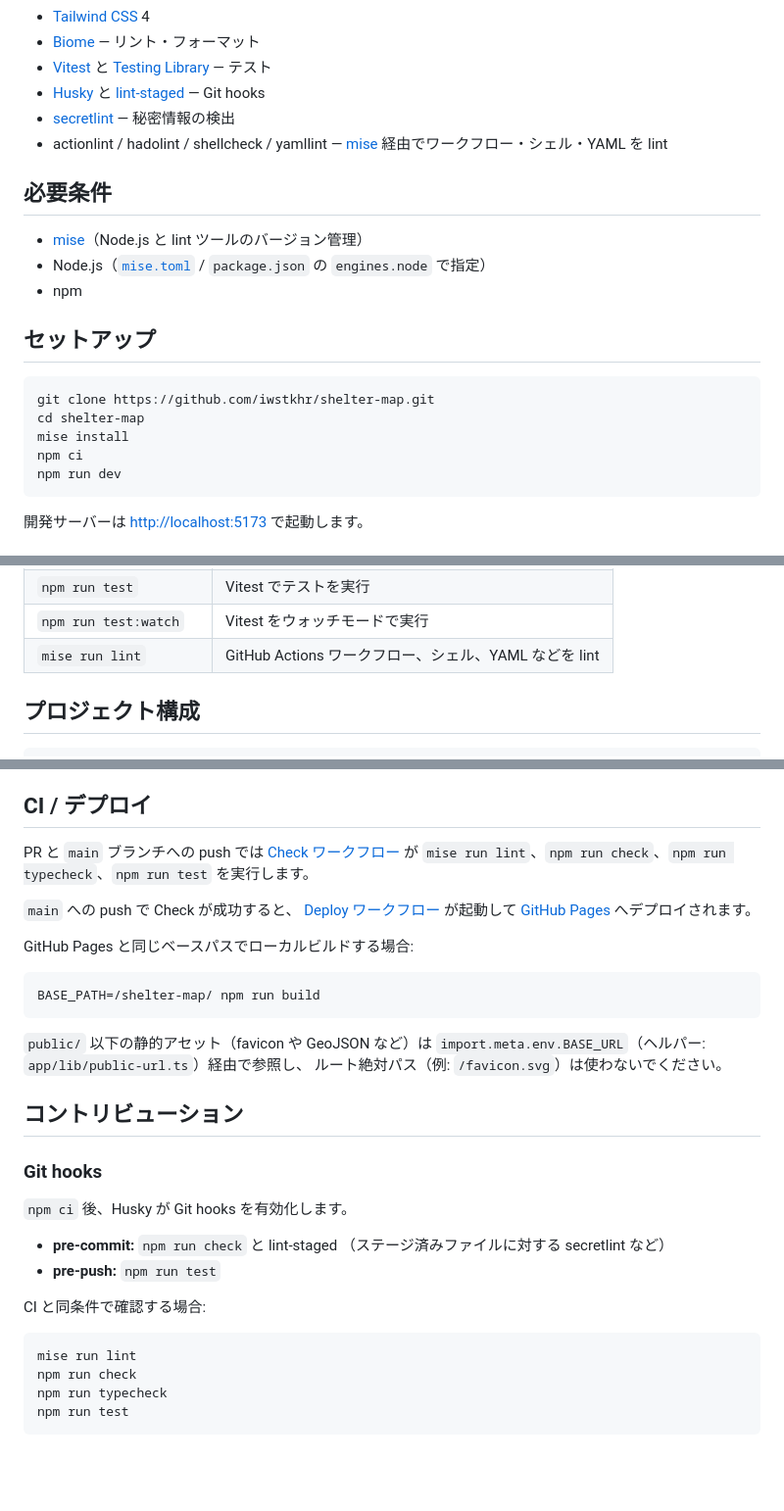
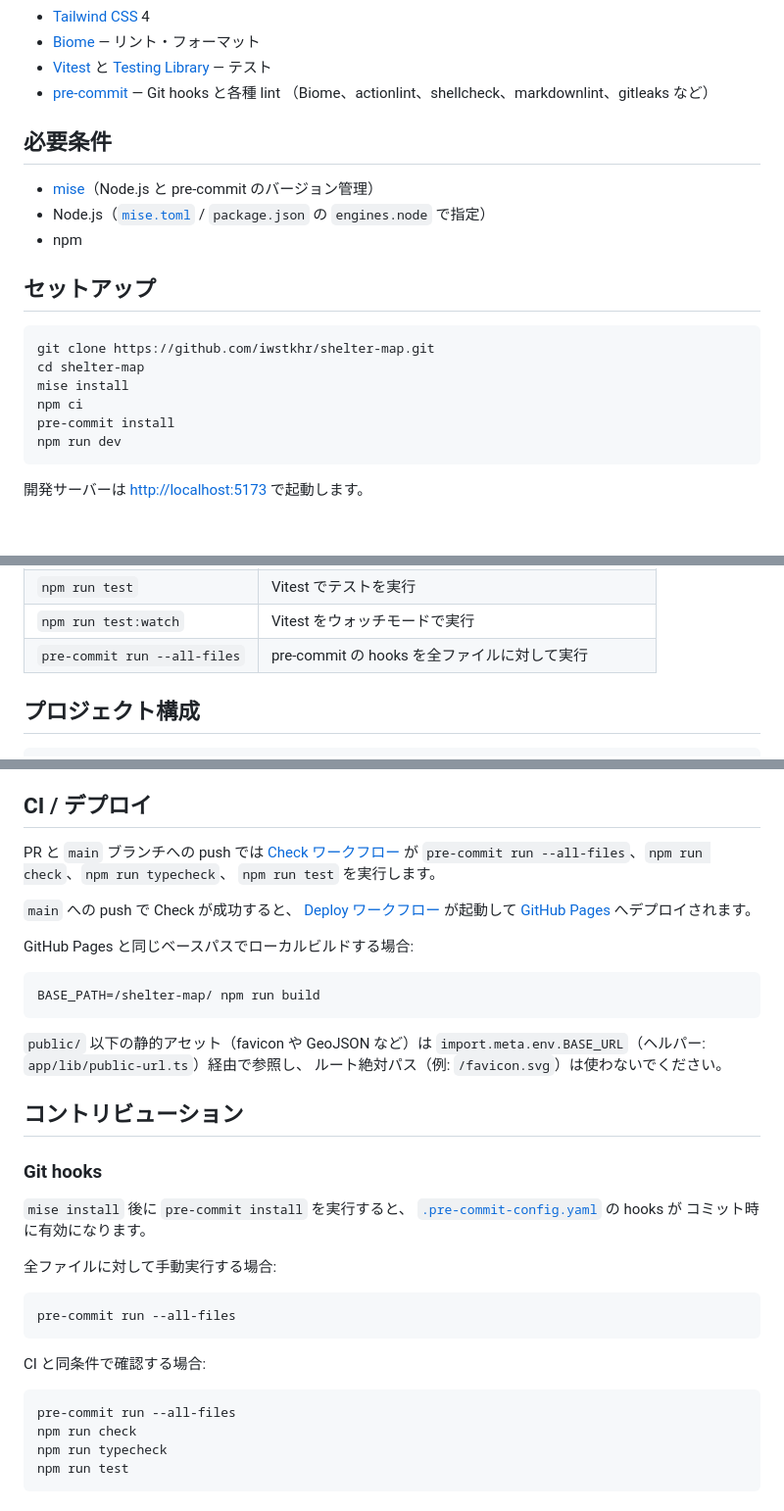
Before and after one commit to iwstkhr/shelter-map, a Markdown page: README.md, 3 parts joined by grey strips. Shown at 98% size. Drawn GitHub-style; blank space fills up the shorter version.

Commit message:
docs: document pre-commit setup and usage
Update README for mise-managed pre-commit hooks and CI checks.

Co-authored-by: Cursor <cursoragent@cursor.com>

````diff
--- a/README.md
+++ b/README.md
@@ -32,16 +32,12 @@
   [Testing Library](
   https://testing-library.com/docs/react-testing-library/intro/)
   — テスト
-- [Husky](https://typicode.github.io/husky/) と
-  [lint-staged](https://github.com/lint-staged/lint-staged)
-  — Git hooks
-- [secretlint](https://github.com/secretlint/secretlint) — 秘密情報の検出
-- actionlint / hadolint / shellcheck / yamllint
-  — [mise](https://mise.jdx.dev/) 経由でワークフロー・シェル・YAML を lint
+- [pre-commit](https://pre-commit.com/) — Git hooks と各種 lint
+  （Biome、actionlint、shellcheck、markdownlint、gitleaks など）
 
 ## 必要条件
 
-- [mise](https://mise.jdx.dev/)（Node.js と lint ツールのバージョン管理）
+- [mise](https://mise.jdx.dev/)（Node.js と pre-commit のバージョン管理）
 - Node.js（[`mise.toml`](mise.toml) / `package.json` の `engines.node` で指定）
 - npm
 
@@ -52,6 +48,7 @@ git clone https://github.com/iwstkhr/shelter-map.git
 cd shelter-map
 mise install
 npm ci
+pre-commit install
 npm run dev
 ```
 
@@ -72,7 +69,7 @@ npm run dev
 | `npm run typecheck` | TypeScript の型チェックを実行 |
 | `npm run test` | Vitest でテストを実行 |
 | `npm run test:watch` | Vitest をウォッチモードで実行 |
-| `mise run lint` | GitHub Actions ワークフロー、シェル、YAML などを lint |
+| `pre-commit run --all-files` | pre-commit の hooks を全ファイルに対して実行 |
 
 ## プロジェクト構成
 
@@ -114,8 +111,8 @@ GeoJSON は毎月 1 日に GitHub Actions でダウンロード・圧縮され
 
 PR と `main` ブランチへの push では
 [Check ワークフロー](.github/workflows/check.yml) が
-`mise run lint`、`npm run check`、`npm run typecheck`、`npm run test`
-を実行します。
+`pre-commit run --all-files`、`npm run check`、`npm run typecheck`、
+`npm run test` を実行します。
 
 `main` への push で Check が成功すると、
 [Deploy ワークフロー](.github/workflows/deploy.yml) が起動して
@@ -135,16 +132,20 @@ BASE_PATH=/shelter-map/ npm run build
 
 ### Git hooks
 
-`npm ci` 後、Husky が Git hooks を有効化します。
+`mise install` 後に `pre-commit install` を実行すると、
+[`.pre-commit-config.yaml`](.pre-commit-config.yaml) の hooks が
+コミット時に有効になります。
 
-- **pre-commit:** `npm run check` と lint-staged
-  （ステージ済みファイルに対する secretlint など）
-- **pre-push:** `npm run test`
+全ファイルに対して手動実行する場合:
+
+```bash
+pre-commit run --all-files
+```
 
 CI と同条件で確認する場合:
 
 ```bash
-mise run lint
+pre-commit run --all-files
 npm run check
 npm run typecheck
 npm run test
````
